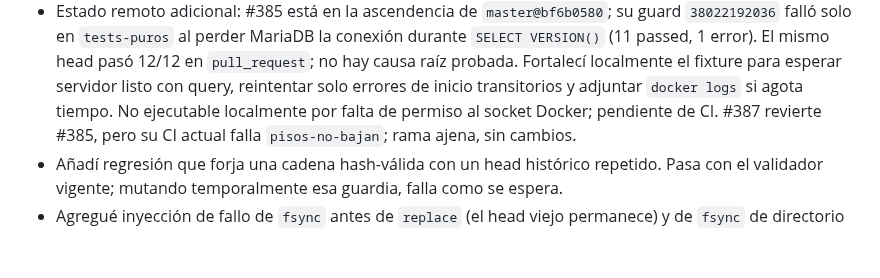
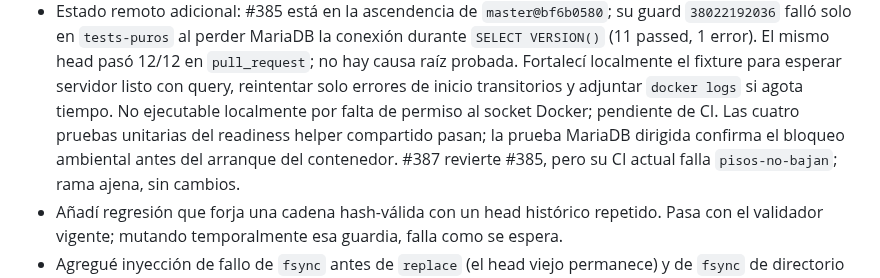
Before and after one commit to fjruizhn/Jax, a Markdown page: TRASPASO.md, the part around the change. Drawn GitHub-style; blank space fills up the shorter version.

Commit message:
docs(faro): record MariaDB fixture verification
Co-Authored-By: Codex <noreply@openai.com>

```diff
--- a/TRASPASO.md
+++ b/TRASPASO.md
@@ -37,6 +37,8 @@ durable, conforme a `docs/superpowers/specs/2026-10-05-faro-f1-1-rule-authority-
   hay causa raíz probada. Fortalecí localmente el fixture para esperar servidor listo con
   query, reintentar solo errores de inicio transitorios y adjuntar `docker logs` si agota
   tiempo. No ejecutable localmente por falta de permiso al socket Docker; pendiente de CI.
+  Las cuatro pruebas unitarias del readiness helper compartido pasan; la prueba MariaDB
+  dirigida confirma el bloqueo ambiental antes del arranque del contenedor.
   #387 revierte #385, pero su CI actual falla `pisos-no-bajan`; rama ajena, sin cambios.
 - Añadí regresión que forja una cadena hash-válida con un head histórico repetido. Pasa con
   el validador vigente; mutando temporalmente esa guardia, falla como se espera.
```
